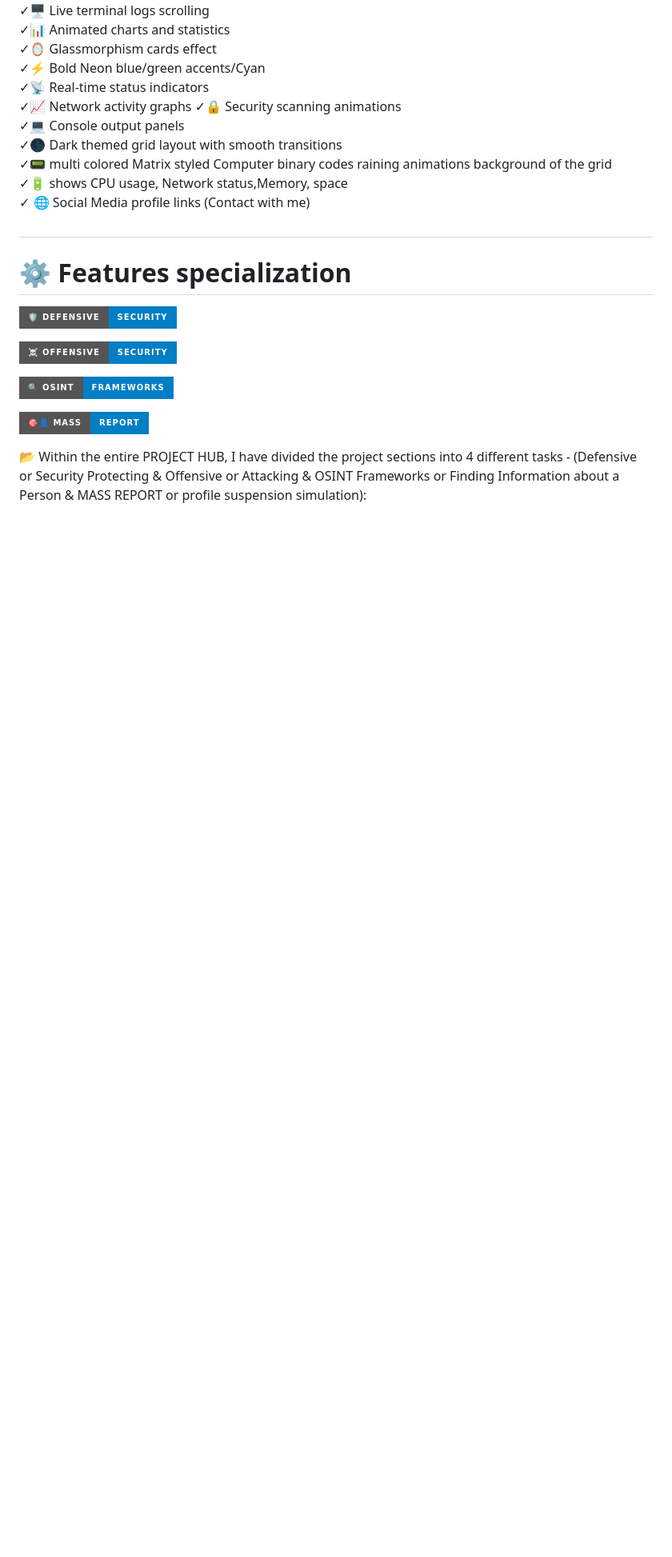
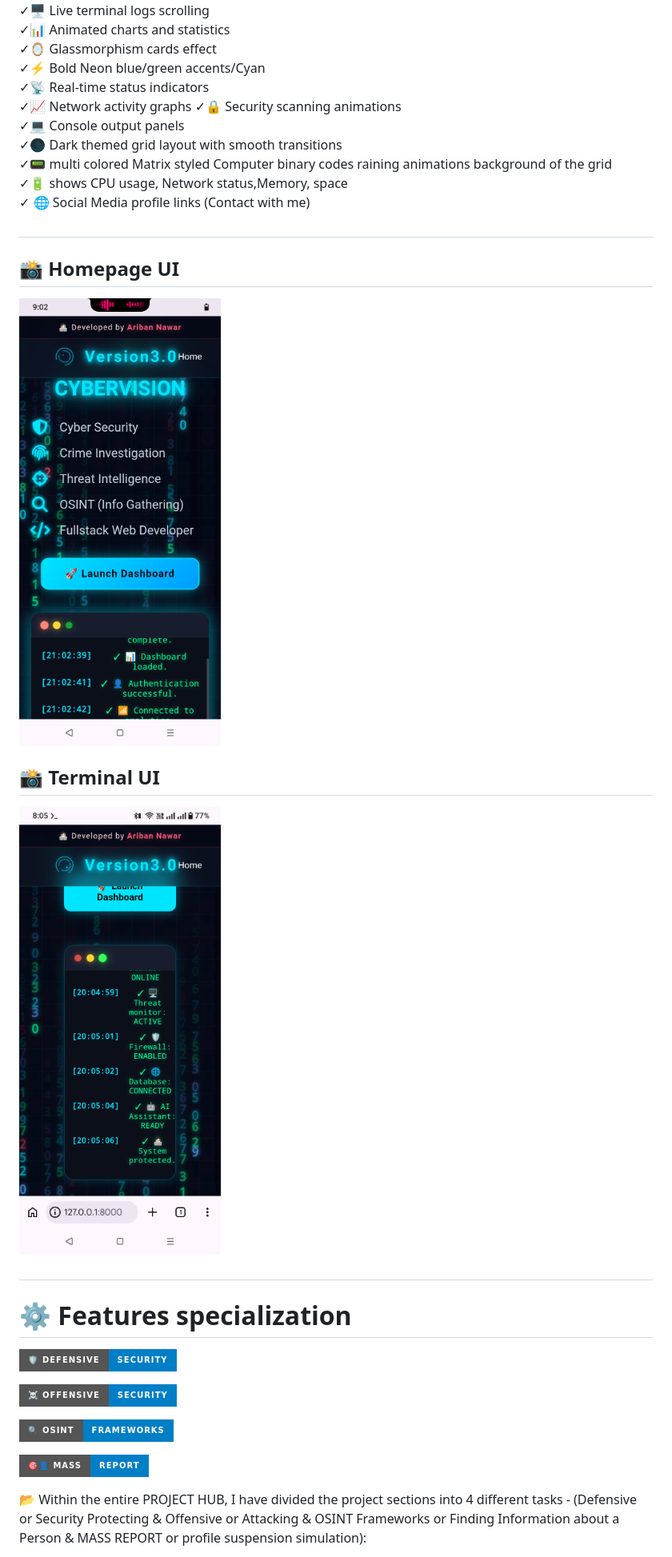
Before and after one commit to aribannawar/CyberVision, a Markdown page: README.md, the part around one of its changes. Shown at 80% size. Drawn GitHub-style; badges without logos; blank space fills up the shorter version.

Commit message:
Update README with new UI sections and images
Added booting screen and terminal UI sections with images.

```diff
--- a/README.md
+++ b/README.md
@@ -23,6 +29,14 @@
 ✓📟 multi colored Matrix styled Computer binary codes raining animations background of the grid <br>
 ✓🔋 shows CPU usage, Network status,Memory, space <br>
 ✓ 🌐 Social Media profile links (Contact with me)
+#
+## 📸 Homepage UI
+
+![Dashboard](Screenshot_20260729-210249.png)
+
+## 📸 Terminal UI
+
+![Dashboard](Screenshot_20260729-200513.png)
 #
 # ⚙️ Features specialization
 ![Defensive Security](https://img.shields.io/badge/🛡️_DEFENSIVE-SECURITY-blue?style=for-the-badge)
```
Also changed, not shown: other parts of README.md (+10 -0 lines).
